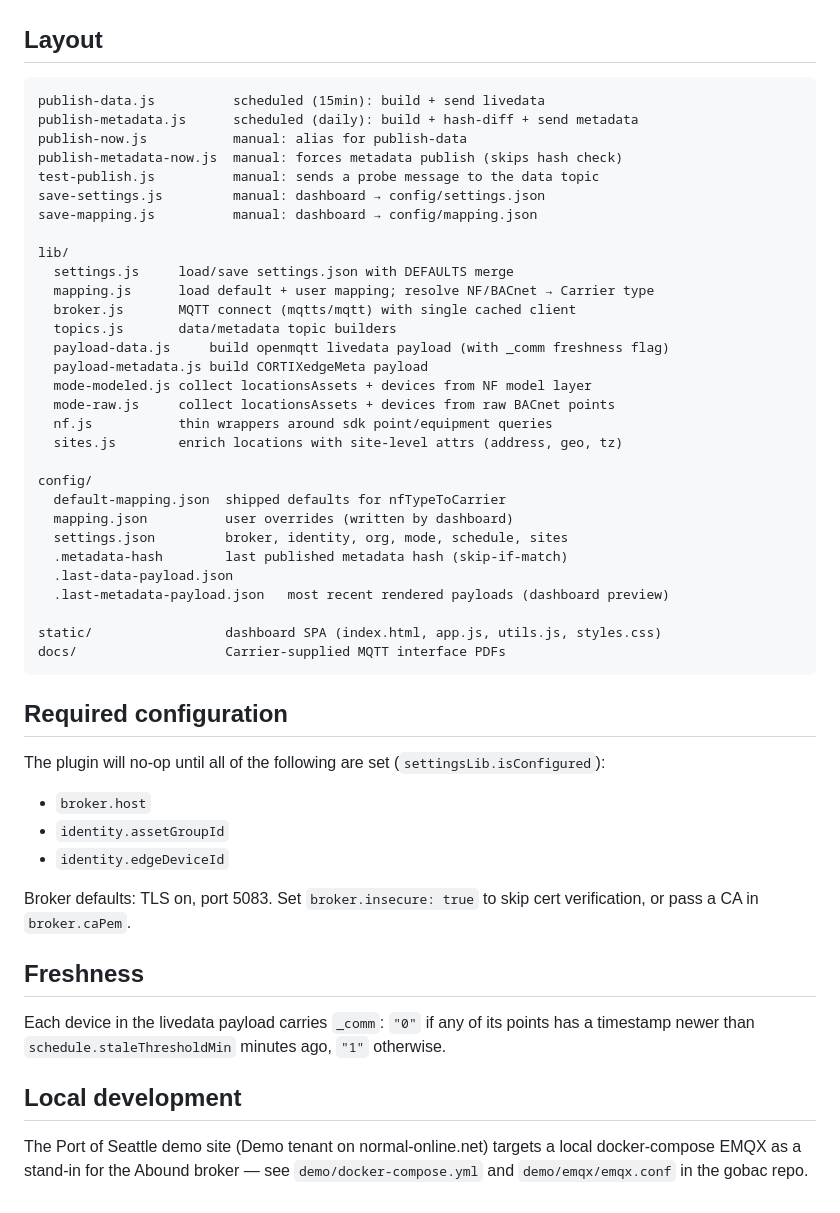
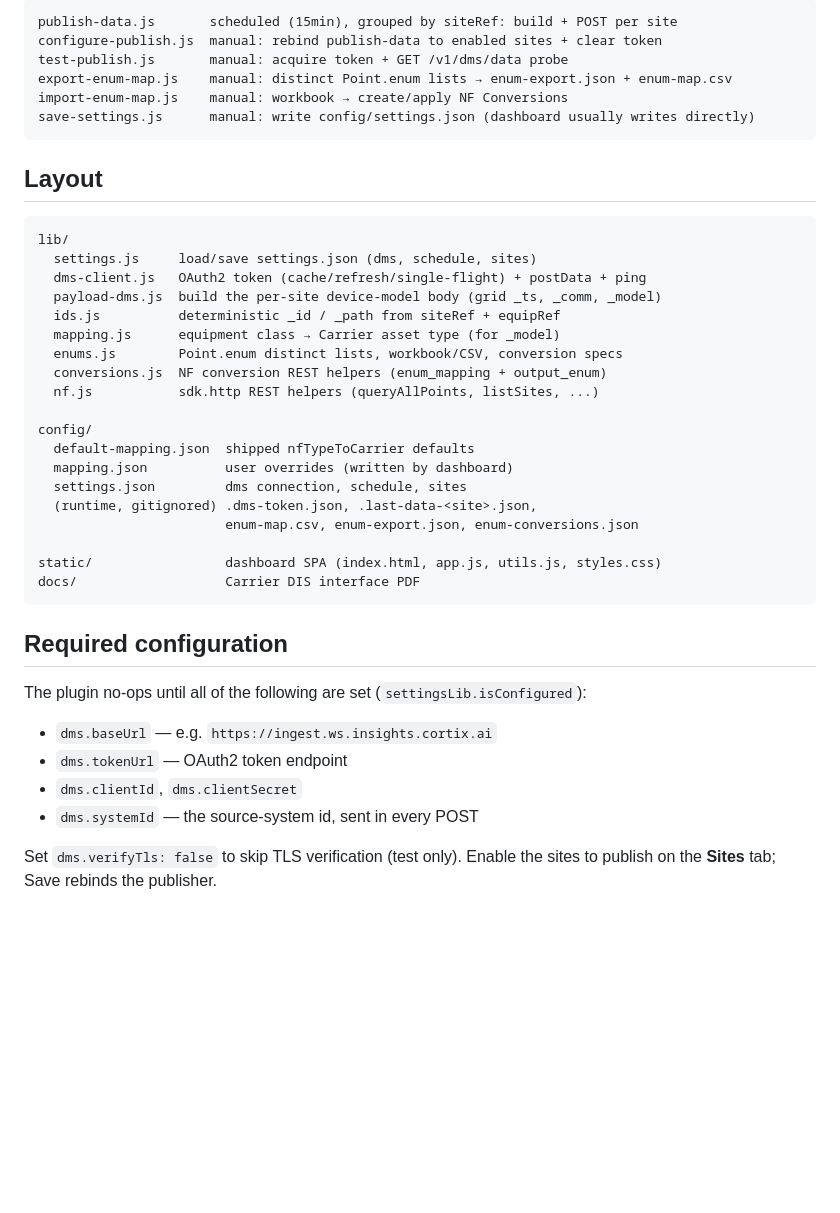
Before and after one commit to normalframework/abound-edge, a Markdown page: README.md, the part around one of its changes. Drawn GitHub-style; blank space fills up the shorter version.

````diff
--- a/README.md
+++ b/README.md
@@ -41,59 +85,44 @@ Unmapped types fall back to `"Unknown"`.
+```
+publish-data.js       scheduled (15min), grouped by siteRef: build + POST per site
+configure-publish.js  manual: rebind publish-data to enabled sites + clear token
+test-publish.js       manual: acquire token + GET /v1/dms/data probe
+export-enum-map.js    manual: distinct Point.enum lists → enum-export.json + enum-map.csv
+import-enum-map.js    manual: workbook → create/apply NF Conversions
+save-settings.js      manual: write config/settings.json (dashboard usually writes directly)
+```
 
 ## Layout
 
 ```
-publish-data.js          scheduled (15min): build + send livedata
-publish-metadata.js      scheduled (daily): build + hash-diff + send metadata
-publish-now.js           manual: alias for publish-data
-publish-metadata-now.js  manual: forces metadata publish (skips hash check)
-test-publish.js          manual: sends a probe message to the data topic
-save-settings.js         manual: dashboard → config/settings.json
-save-mapping.js          manual: dashboard → config/mapping.json
-
 lib/
-  settings.js     load/save settings.json with DEFAULTS merge
-  mapping.js      load default + user mapping; resolve NF/BACnet → Carrier type
-  broker.js       MQTT connect (mqtts/mqtt) with single cached client
-  topics.js       data/metadata topic builders
-  payload-data.js     build openmqtt livedata payload (with _comm freshness flag)
-  payload-metadata.js build CORTIXedgeMeta payload
-  mode-modeled.js collect locationsAssets + devices from NF model layer
-  mode-raw.js     collect locationsAssets + devices from raw BACnet points
-  nf.js           thin wrappers around sdk point/equipment queries
-  sites.js        enrich locations with site-level attrs (address, geo, tz)
+  settings.js     load/save settings.json (dms, schedule, sites)
+  dms-client.js   OAuth2 token (cache/refresh/single-flight) + postData + ping
+  payload-dms.js  build the per-site device-model body (grid _ts, _comm, _model)
+  ids.js          deterministic _id / _path from siteRef + equipRef
+  mapping.js      equipment class → Carrier asset type (for _model)
+  enums.js        Point.enum distinct lists, workbook/CSV, conversion specs
+  conversions.js  NF conversion REST helpers (enum_mapping + output_enum)
+  nf.js           sdk.http REST helpers (queryAllPoints, listSites, ...)
 
 config/
-  default-mapping.json  shipped defaults for nfTypeToCarrier
+  default-mapping.json  shipped nfTypeToCarrier defaults
   mapping.json          user overrides (written by dashboard)
-  settings.json         broker, identity, org, mode, schedule, sites
-  .metadata-hash        last published metadata hash (skip-if-match)
-  .last-data-payload.json
-  .last-metadata-payload.json   most recent rendered payloads (dashboard preview)
+  settings.json         dms connection, schedule, sites
+  (runtime, gitignored) .dms-token.json, .last-data-<site>.json,
+                        enum-map.csv, enum-export.json, enum-conversions.json
 
 static/                 dashboard SPA (index.html, app.js, utils.js, styles.css)
-docs/                   Carrier-supplied MQTT interface PDFs
+docs/                   Carrier DIS interface PDF
 ```
 
 ## Required configuration
 
-The plugin will no-op until all of the following are set
-(`settingsLib.isConfigured`):
+The plugin no-ops until all of the following are set (`settingsLib.isConfigured`):
 
-- `broker.host`
-- `identity.assetGroupId`
-- `identity.edgeDeviceId`
+- `dms.baseUrl`   — e.g. `https://ingest.ws.insights.cortix.ai`
+- `dms.tokenUrl`  — OAuth2 token endpoint
+- `dms.clientId`, `dms.clientSecret`
+- `dms.systemId`  — the source-system id, sent in every POST
 
-Broker defaults: TLS on, port 5083. Set `broker.insecure: true` to skip cert
-verification, or pass a CA in `broker.caPem`.
-
-## Freshness
-
-Each device in the livedata payload carries `_comm`: `"0"` if any of its
-points has a timestamp newer than `schedule.staleThresholdMin` minutes ago,
-`"1"` otherwise.
-
-## Local development
-
-The Port of Seattle demo site (Demo tenant on normal-online.net) targets a
-local docker-compose EMQX as a stand-in for the Abound broker — see
-`demo/docker-compose.yml` and `demo/emqx/emqx.conf` in the gobac repo.
+Set `dms.verifyTls: false` to skip TLS verification (test only). Enable the
+sites to publish on the **Sites** tab; Save rebinds the publisher.
````
Also changed, not shown: other parts of README.md (+72 -28 lines).
